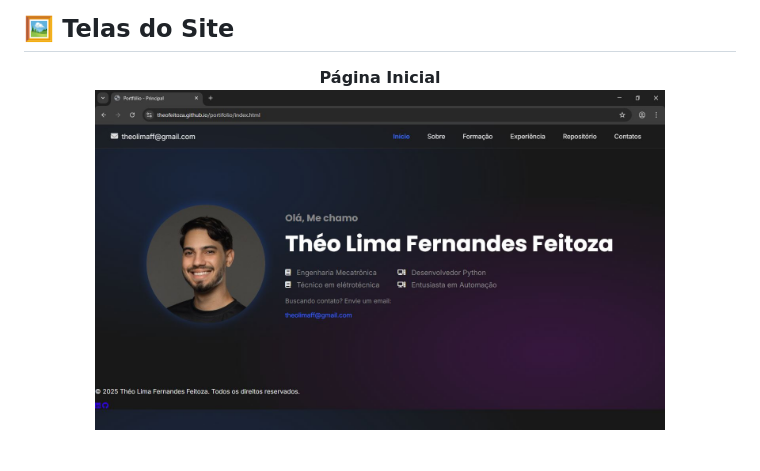
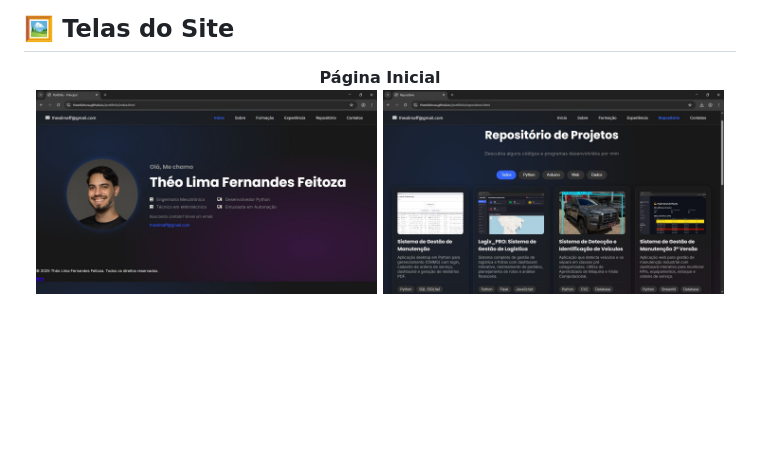
Before and after one commit to theofeitoza/portifolio, a Markdown page: README.md, the part around the change. Rendered like a GitHub page; blank space fills up the shorter version.

```diff
--- a/README.md
+++ b/README.md
@@ -52,7 +52,8 @@ Este site foi criado para oferecer uma visão completa e interativa do meu perfi
 
 <p align="center">
   <strong>Página Inicial</strong><br>
-  <img src="inicio.JPG" alt="Página Inicial do Portfólio" width="80%">
+  <img src="inicio.JPG" alt="Página Inicial do Portfólio" width="48%">
+  <img src="repositorio.JPG" alt="Seção de Repositório" width="48%">
 </p>
 <br>
 <p align="center">
```
